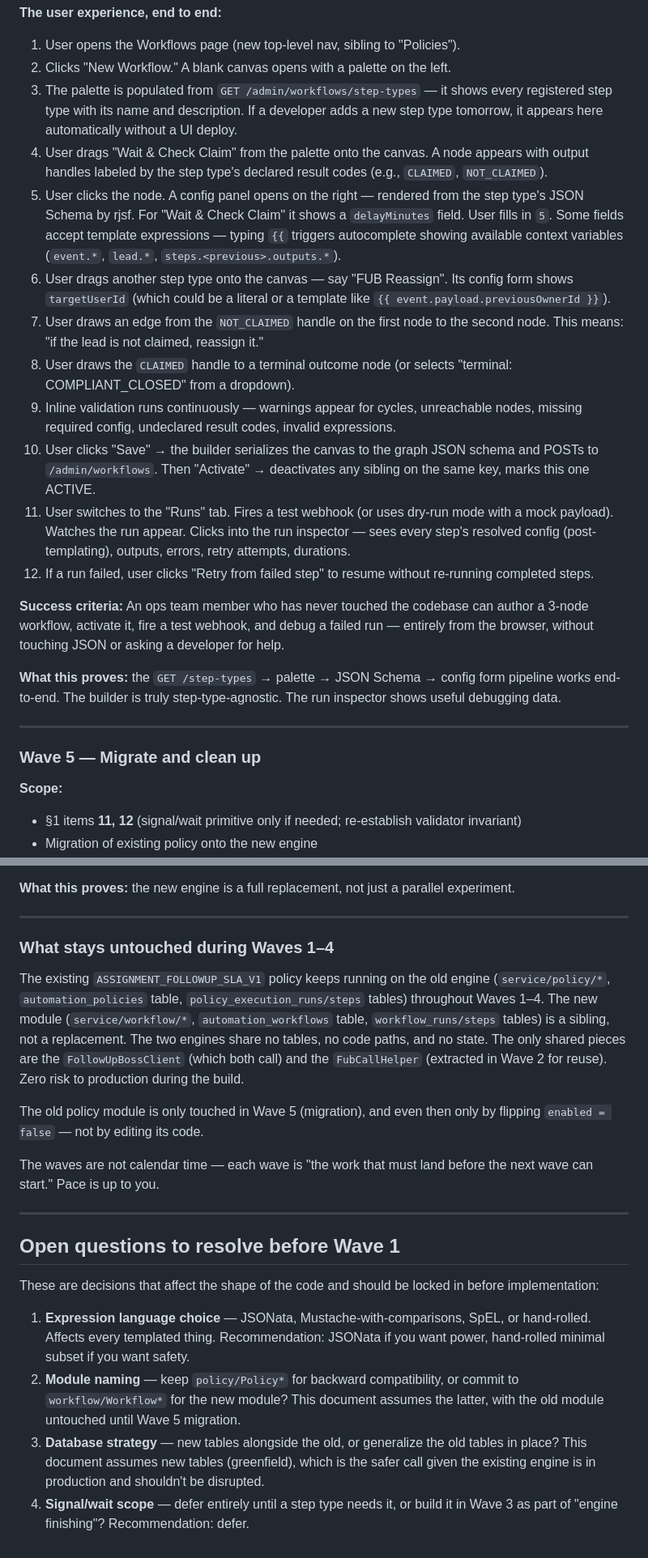
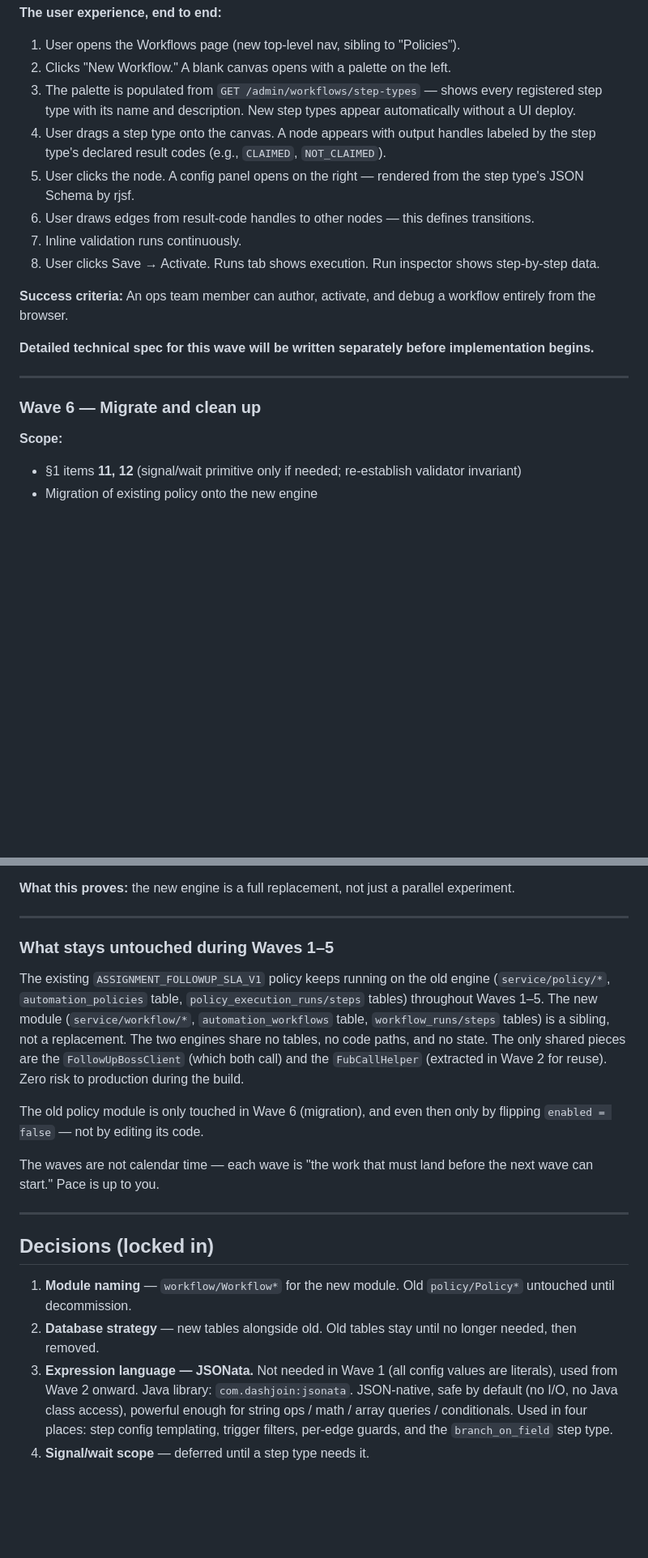
Before and after one commit to sarathkumar365/FUB-Automation, a Markdown page: Docs/features/workflow-engine-implementation-plan.md, 2 parts joined by grey strips. Shown at 81% size. GitHub-like rendering; blank space fills up the shorter version.

```diff
--- a/Docs/features/workflow-engine-implementation-plan.md
+++ b/Docs/features/workflow-engine-implementation-plan.md
@@ -271,24 +300,20 @@ New frontend module `ui/src/modules/workflows/`. Three libraries do the heavy li
 
 1. User opens the Workflows page (new top-level nav, sibling to "Policies").
 2. Clicks "New Workflow." A blank canvas opens with a palette on the left.
-3. The palette is populated from `GET /admin/workflows/step-types` — it shows every registered step type with its name and description. If a developer adds a new step type tomorrow, it appears here automatically without a UI deploy.
-4. User drags "Wait & Check Claim" from the palette onto the canvas. A node appears with output handles labeled by the step type's declared result codes (e.g., `CLAIMED`, `NOT_CLAIMED`).
-5. User clicks the node. A config panel opens on the right — rendered from the step type's JSON Schema by rjsf. For "Wait & Check Claim" it shows a `delayMinutes` field. User fills in `5`. Some fields accept template expressions — typing `{{` triggers autocomplete showing available context variables (`event.*`, `lead.*`, `steps.<previous>.outputs.*`).
-6. User drags another step type onto the canvas — say "FUB Reassign". Its config form shows `targetUserId` (which could be a literal or a template like `{{ event.payload.previousOwnerId }}`).
-7. User draws an edge from the `NOT_CLAIMED` handle on the first node to the second node. This means: "if the lead is not claimed, reassign it."
-8. User draws the `CLAIMED` handle to a terminal outcome node (or selects "terminal: COMPLIANT_CLOSED" from a dropdown).
-9. Inline validation runs continuously — warnings appear for cycles, unreachable nodes, missing required config, undeclared result codes, invalid expressions.
-10. User clicks "Save" → the builder serializes the canvas to the graph JSON schema and POSTs to `/admin/workflows`. Then "Activate" → deactivates any sibling on the same key, marks this one ACTIVE.
-11. User switches to the "Runs" tab. Fires a test webhook (or uses dry-run mode with a mock payload). Watches the run appear. Clicks into the run inspector — sees every step's resolved config (post-templating), outputs, errors, retry attempts, durations.
-12. If a run failed, user clicks "Retry from failed step" to resume without re-running completed steps.
+3. The palette is populated from `GET /admin/workflows/step-types` — shows every registered step type with its name and description. New step types appear automatically without a UI deploy.
+4. User drags a step type onto the canvas. A node appears with output handles labeled by the step type's declared result codes (e.g., `CLAIMED`, `NOT_CLAIMED`).
+5. User clicks the node. A config panel opens on the right — rendered from the step type's JSON Schema by rjsf.
+6. User draws edges from result-code handles to other nodes — this defines transitions.
+7. Inline validation runs continuously.
+8. User clicks Save → Activate. Runs tab shows execution. Run inspector shows step-by-step data.
 
-**Success criteria:** An ops team member who has never touched the codebase can author a 3-node workflow, activate it, fire a test webhook, and debug a failed run — entirely from the browser, without touching JSON or asking a developer for help.
+**Success criteria:** An ops team member can author, activate, and debug a workflow entirely from the browser.
 
-**What this proves:** the `GET /step-types` → palette → JSON Schema → config form pipeline works end-to-end. The builder is truly step-type-agnostic. The run inspector shows useful debugging data.
+**Detailed technical spec for this wave will be written separately before implementation begins.**
 
 ---
 
-### Wave 5 — Migrate and clean up
+### Wave 6 — Migrate and clean up
 
 **Scope:**
 - §1 items **11, 12** (signal/wait primitive only if needed; re-establish validator invariant)
@@ -310,21 +335,19 @@ New frontend module `ui/src/modules/workflows/`. Three libraries do the heavy li
 
 ---
 
-### What stays untouched during Waves 1–4
+### What stays untouched during Waves 1–5
 
-The existing `ASSIGNMENT_FOLLOWUP_SLA_V1` policy keeps running on the old engine (`service/policy/*`, `automation_policies` table, `policy_execution_runs/steps` tables) throughout Waves 1–4. The new module (`service/workflow/*`, `automation_workflows` table, `workflow_runs/steps` tables) is a sibling, not a replacement. The two engines share no tables, no code paths, and no state. The only shared pieces are the `FollowUpBossClient` (which both call) and the `FubCallHelper` (extracted in Wave 2 for reuse). Zero risk to production during the build.
+The existing `ASSIGNMENT_FOLLOWUP_SLA_V1` policy keeps running on the old engine (`service/policy/*`, `automation_policies` table, `policy_execution_runs/steps` tables) throughout Waves 1–5. The new module (`service/workflow/*`, `automation_workflows` table, `workflow_runs/steps` tables) is a sibling, not a replacement. The two engines share no tables, no code paths, and no state. The only shared pieces are the `FollowUpBossClient` (which both call) and the `FubCallHelper` (extracted in Wave 2 for reuse). Zero risk to production during the build.
 
-The old policy module is only touched in Wave 5 (migration), and even then only by flipping `enabled = false` — not by editing its code.
+The old policy module is only touched in Wave 6 (migration), and even then only by flipping `enabled = false` — not by editing its code.
 
 The waves are not calendar time — each wave is "the work that must land before the next wave can start." Pace is up to you.
 
 ---
 
-## Open questions to resolve before Wave 1
+## Decisions (locked in)
 
-These are decisions that affect the shape of the code and should be locked in before implementation:
-
-1. **Expression language choice** — JSONata, Mustache-with-comparisons, SpEL, or hand-rolled. Affects every templated thing. Recommendation: JSONata if you want power, hand-rolled minimal subset if you want safety.
-2. **Module naming** — keep `policy/Policy*` for backward compatibility, or commit to `workflow/Workflow*` for the new module? This document assumes the latter, with the old module untouched until Wave 5 migration.
-3. **Database strategy** — new tables alongside the old, or generalize the old tables in place? This document assumes new tables (greenfield), which is the safer call given the existing engine is in production and shouldn't be disrupted.
-4. **Signal/wait scope** — defer entirely until a step type needs it, or build it in Wave 3 as part of "engine finishing"? Recommendation: defer.
+1. **Module naming** — `workflow/Workflow*` for the new module. Old `policy/Policy*` untouched until decommission.
+2. **Database strategy** — new tables alongside old. Old tables stay until no longer needed, then removed.
+3. **Expression language — JSONata.** Not needed in Wave 1 (all config values are literals), used from Wave 2 onward. Java library: `com.dashjoin:jsonata`. JSON-native, safe by default (no I/O, no Java class access), powerful enough for string ops / math / array queries / conditionals. Used in four places: step config templating, trigger filters, per-edge guards, and the `branch_on_field` step type.
+4. **Signal/wait scope** — deferred until a step type needs it.
```
Also changed, not shown: other parts of Docs/features/workflow-engine-implementation-plan.md (+38 -9 lines), Docs/features/workflow-engine-technical-implementation.md (+1 -1 lines).
